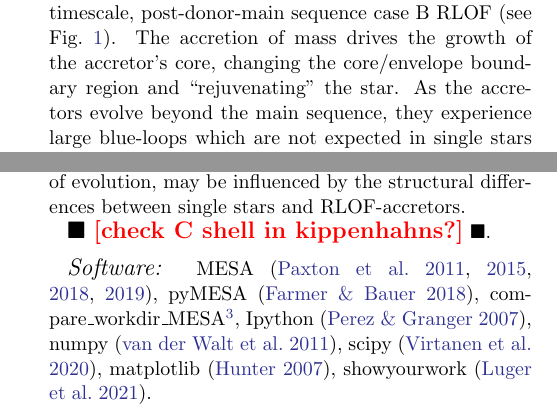
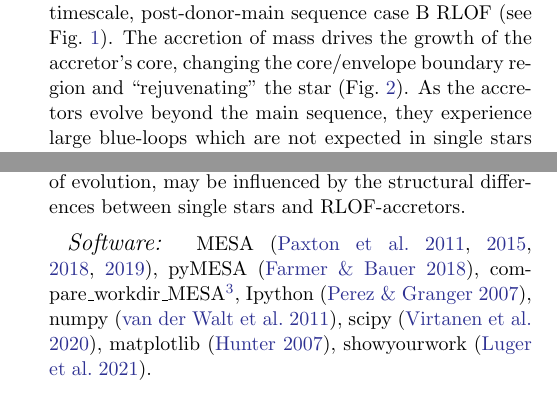
Before and after one commit to mathren/CE_accretors, a LaTeX paper (src/tex/CE_accretors.tex): two parts of the columns of pages 8 and 9 of 15, joined at a grey line, cut so that both start at the same text. Compiled offline with pdfLaTeX; a LaTeX package or settings file that is missing is left out; an older LaTeX class or package is replaced by its successor.

Commit message:
edits
checked the kippennhahns (see other branch). No significant change of
the burning behavior until C depl, except for the lowest mass model
which is in a notoriously sensitive mass range.

Deserves a good study on its own with large nuclear network.

```diff
--- a/src/tex/CE_accretors.tex
+++ b/src/tex/CE_accretors.tex
@@ -584,7 +584,7 @@ We have modeled the impact of mass transfer on the envelope structure
 of the accretor, focusing on thermal timescale, post-donor-main
 sequence case B RLOF (see \Figref{fig:HRD}). The accretion of mass
 drives the growth of the accretor's core, changing the core/envelope
-boundary region and ``rejuvenating'' the star. As the accretors evolve
+boundary region and ``rejuvenating'' the star (\Figref{fig:TAMS_profiles}). As the accretors evolve
 beyond the main sequence, they experience large blue-loops which are
 not expected in single stars of the same mass -- with potential
 implications for asteroseismology \citep[e.g.,][]{dorn-wallenstein:20},
@@ -678,8 +678,6 @@ single stars and RLOF-accretors.
 %   moutzouri:22}, and the asteroseismological properties of accretors.
 % At core-collapse and explosion, the reverse shock produced at the
 % crossing of the He core boundary may be different.
-\todo{check C shell
-  in kippenhahns?}.
 
 
 
```
Also changed, not shown: src/tex/CE_accretors.tex (6 more changed lines).
